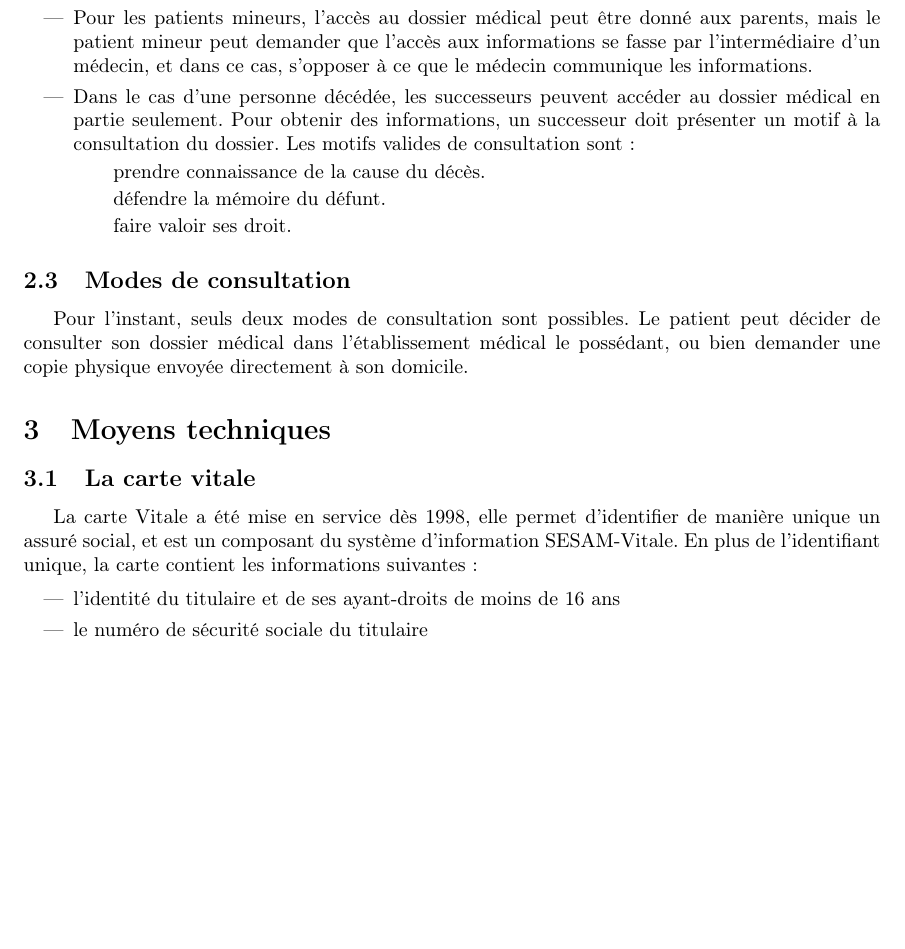
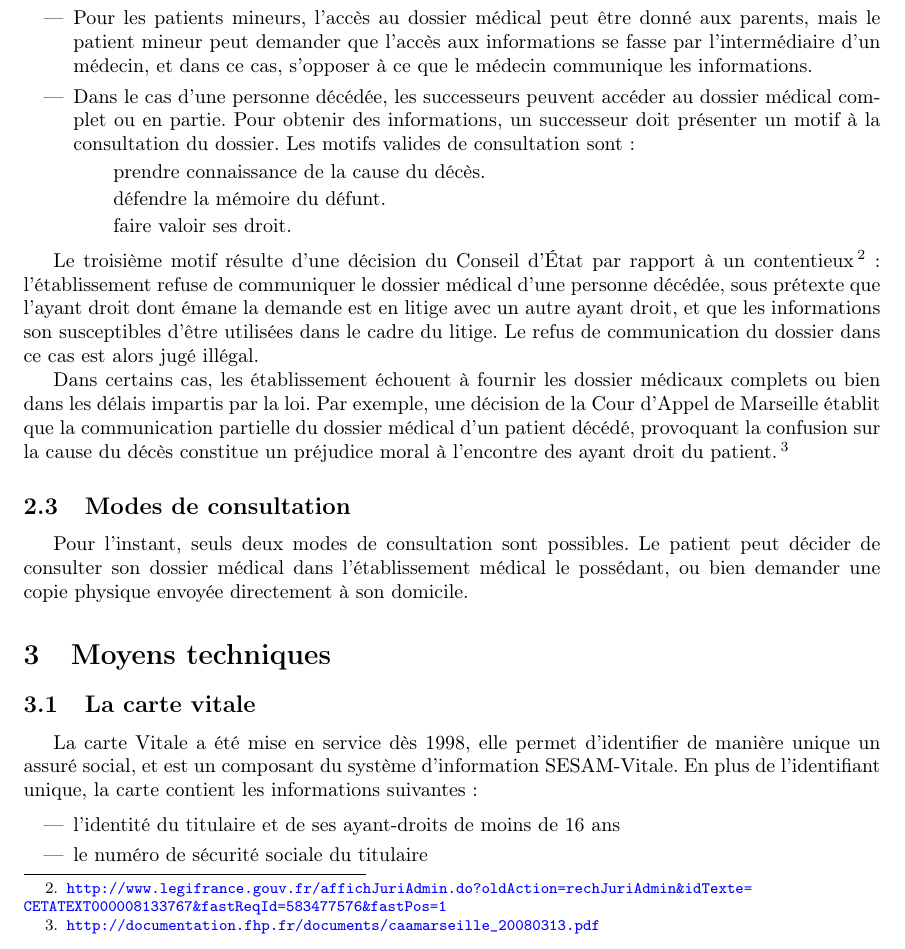
Before and after one commit to Anthony25-UTBM/dr70_donnes_medicales, a LaTeX document (rapport/rapport.tex, which reads rapport/chapters/dossier_medical.tex): part of page 3 of 5 before the commit and part of page 3 of 6 after it, cut so that both start at the same text, the shorter picture padded with empty space. Compiled offline with pdfLaTeX.

Commit message:
ajout jurisprudence

```diff
--- a/rapport/chapters/dossier_medical.tex
+++ b/rapport/chapters/dossier_medical.tex
@@ -66,8 +66,8 @@ refusée, ou doit être faite en présence d'un médecin.
 mais le patient mineur peut demander que l'accès aux informations se fasse par
 l'intermédiaire d'un médecin, et dans ce cas, s'opposer à ce que le médecin communique les informations.
 
-\item Dans le cas d'une personne décédée, les successeurs peuvent accéder au dossier médical
-en partie seulement. Pour obtenir des informations, un successeur doit présenter un motif
+\item Dans le cas d'une personne décédée, les successeurs peuvent accéder au dossier médical complet
+    ou en partie. Pour obtenir des informations, un successeur doit présenter un motif
 à la consultation du dossier. Les motifs valides de consultation sont :
 
     \subitem prendre connaissance de la cause du décès.
@@ -76,6 +76,18 @@ en partie seulement. Pour obtenir des informations, un successeur doit présente
 
 \end{itemize}
 
+Le troisième motif résulte d'une décision du Conseil d'État par rapport à un contentieux
+\footnote{\url{http://www.legifrance.gouv.fr/affichJuriAdmin.do?oldAction=rechJuriAdmin&idTexte=CETATEXT000008133767&fastReqId=583477576&fastPos=1}} : l'établissement refuse de communiquer le dossier médical d'une
+personne décédée, sous prétexte que l'ayant droit dont émane la demande est en litige avec un autre
+ayant droit, et que les informations son susceptibles d'être utilisées dans le cadre du litige.
+Le refus de communication du dossier dans ce cas est alors jugé illégal.
+
+Dans certains cas, les établissement échouent à fournir les dossier médicaux complets ou bien dans les
+délais impartis par la loi. Par exemple, une décision de la Cour d'Appel de Marseille établit que
+la communication partielle du dossier médical d'un patient décédé, provoquant la confusion sur
+la cause du décès constitue un préjudice moral à l'encontre des ayant droit
+du patient.\footnote{\url{http://documentation.fhp.fr/documents/caamarseille_20080313.pdf}}
+
 
 \subsection{Modes de consultation}
 
```
